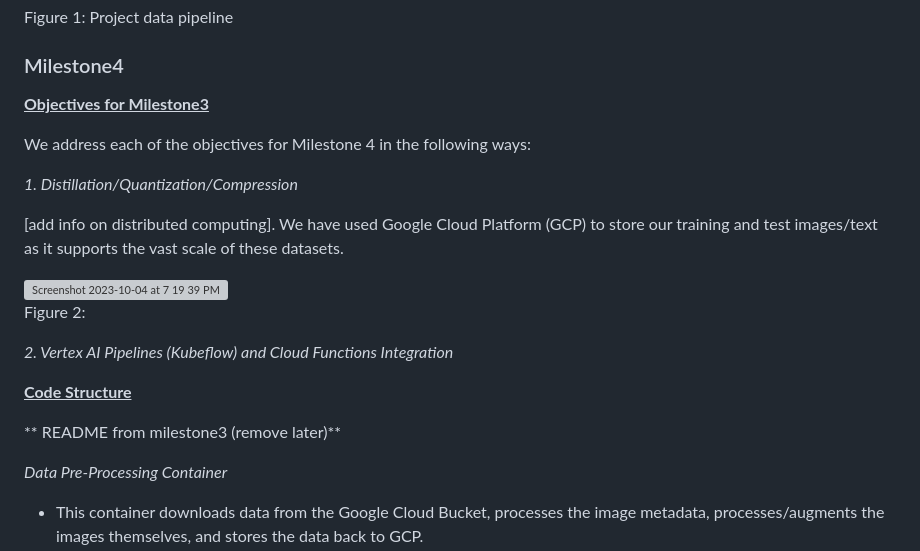
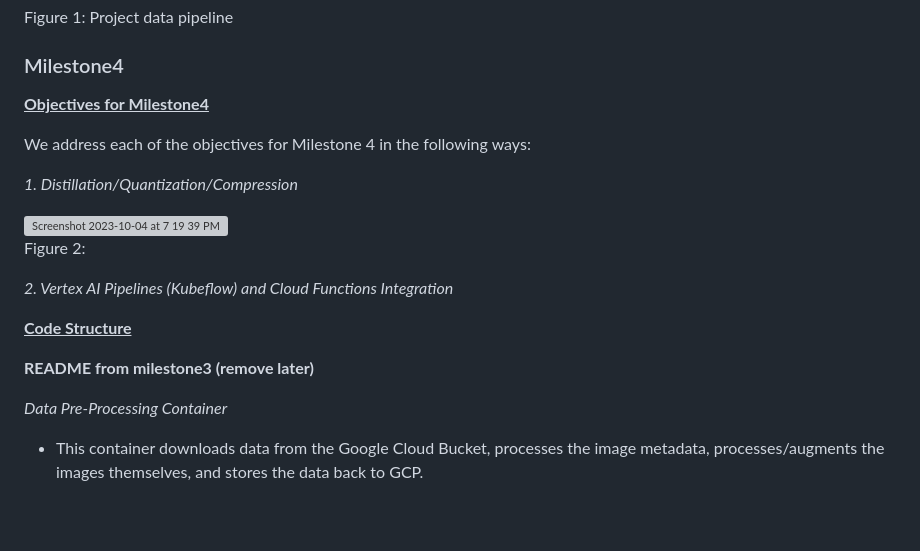
Before and after one commit to AndyWangSFU/AC215_TBD_1, a Markdown page: README.md, the part around the change. GitHub-like rendering; blank space fills up the shorter version; grey boxes are pictures that could not be loaded.

```diff
--- a/README.md
+++ b/README.md
@@ -85,13 +85,13 @@ In this project we aim to build and deploy a model that can detecting fake conte
 
 ### Milestone4
 
-<ins>**Objectives for Milestone3**</ins>
+<ins>**Objectives for Milestone4**</ins>
 
 We address each of the objectives for Milestone 4 in the following ways:
 
 *1. Distillation/Quantization/Compression*
 
-[add info on distributed computing]. We have used Google Cloud Platform (GCP) to store our training and test images/text as it supports the vast scale of these datasets.
+
 
 <img width="1264" alt="Screenshot 2023-10-04 at 7 19 39 PM" src="https://github.com/AndyWangSFU/AC215_TBD_1/assets/112672824/5d9e256a-c711-430f-b6da-b8f8ed4377c3">
 
@@ -99,7 +99,6 @@ Figure 2:
 
 
 *2. Vertex AI Pipelines (Kubeflow) and Cloud Functions Integration*
-
 
 
 
@@ -122,7 +121,7 @@ Figure 2:
 
 
 
-** README from milestone3 (remove later)**
+**README from milestone3 (remove later)**
 
 
 
```
